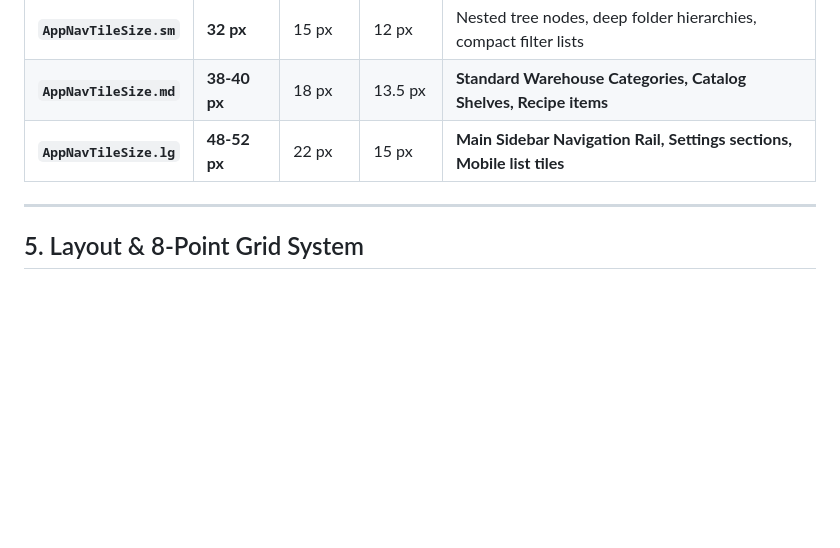
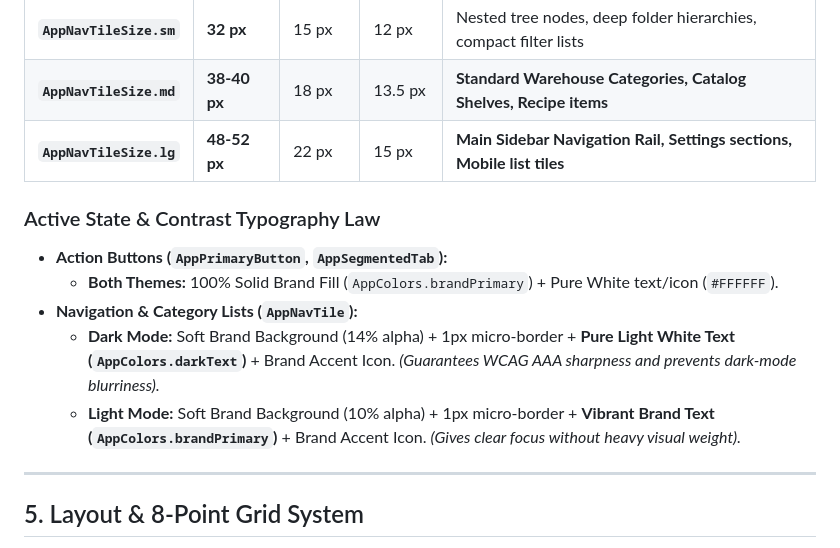
Before and after one commit to kresoflow/Mynix_Control, a Markdown page: DESIGN.md, the part around the change. GitHub-like rendering; blank space fills up the shorter version.

```diff
--- a/DESIGN.md
+++ b/DESIGN.md
@@ -92,6 +92,13 @@ All sidebars, category trees, and submenus MUST strictly conform to the 3-tier s
 | **`AppNavTileSize.md`** | **38-40 px**| 18 px | 13.5 px| **Standard Warehouse Categories, Catalog Shelves, Recipe items** |
 | **`AppNavTileSize.lg`** | **48-52 px**| 22 px | 15 px | **Main Sidebar Navigation Rail, Settings sections, Mobile list tiles** |
 
+### Active State & Contrast Typography Law
+- **Action Buttons (`AppPrimaryButton`, `AppSegmentedTab`):**
+  - **Both Themes:** 100% Solid Brand Fill (`AppColors.brandPrimary`) + Pure White text/icon (`#FFFFFF`).
+- **Navigation & Category Lists (`AppNavTile`):**
+  - **Dark Mode:** Soft Brand Background (14% alpha) + 1px micro-border + **Pure Light White Text (`AppColors.darkText`)** + Brand Accent Icon. *(Guarantees WCAG AAA sharpness and prevents dark-mode blurriness).*
+  - **Light Mode:** Soft Brand Background (10% alpha) + 1px micro-border + **Vibrant Brand Text (`AppColors.brandPrimary`)** + Brand Accent Icon. *(Gives clear focus without heavy visual weight).*
+
 ---
 
 ## 5. Layout & 8-Point Grid System
```
Also changed, not shown: .agents/AGENTS.md (+7 -0 lines), 1 other file.
